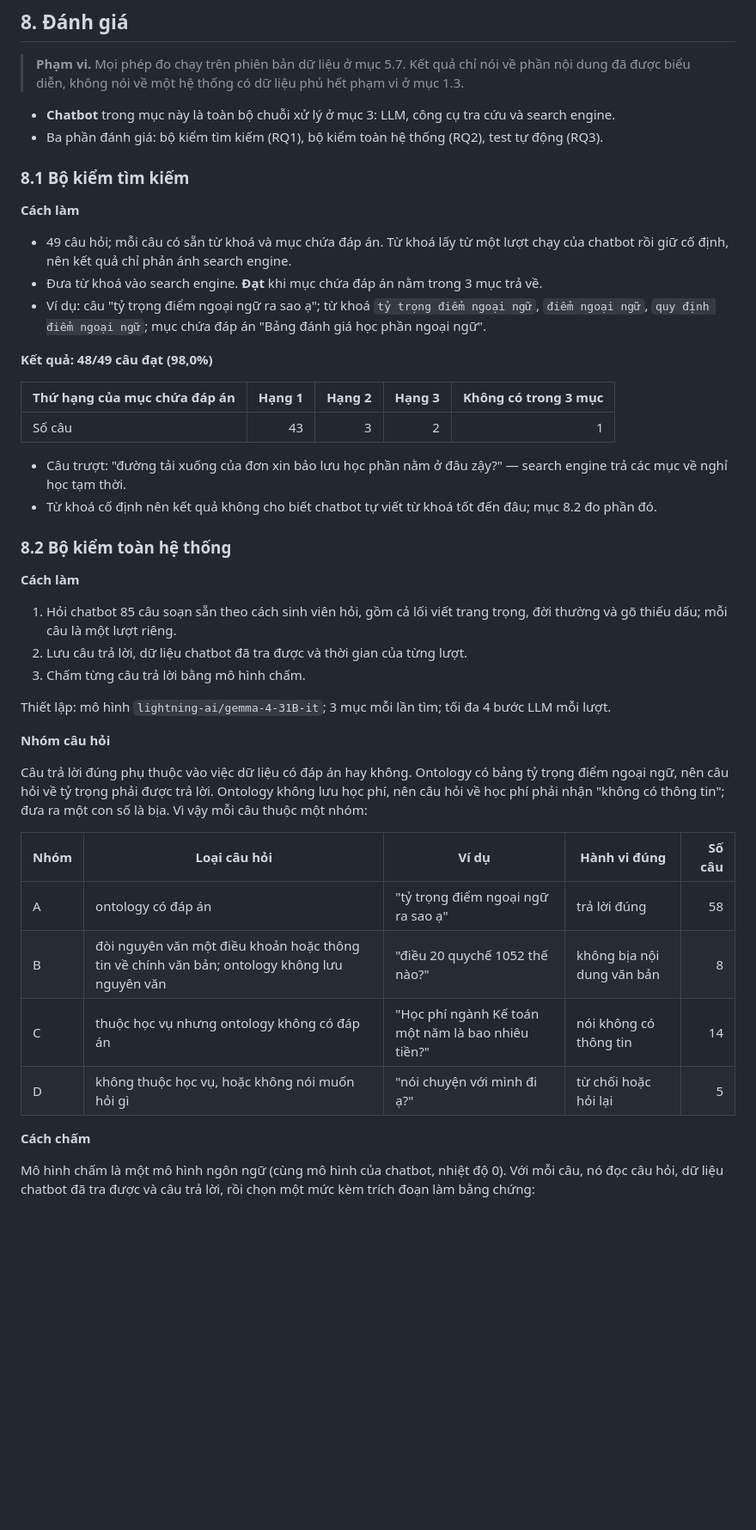
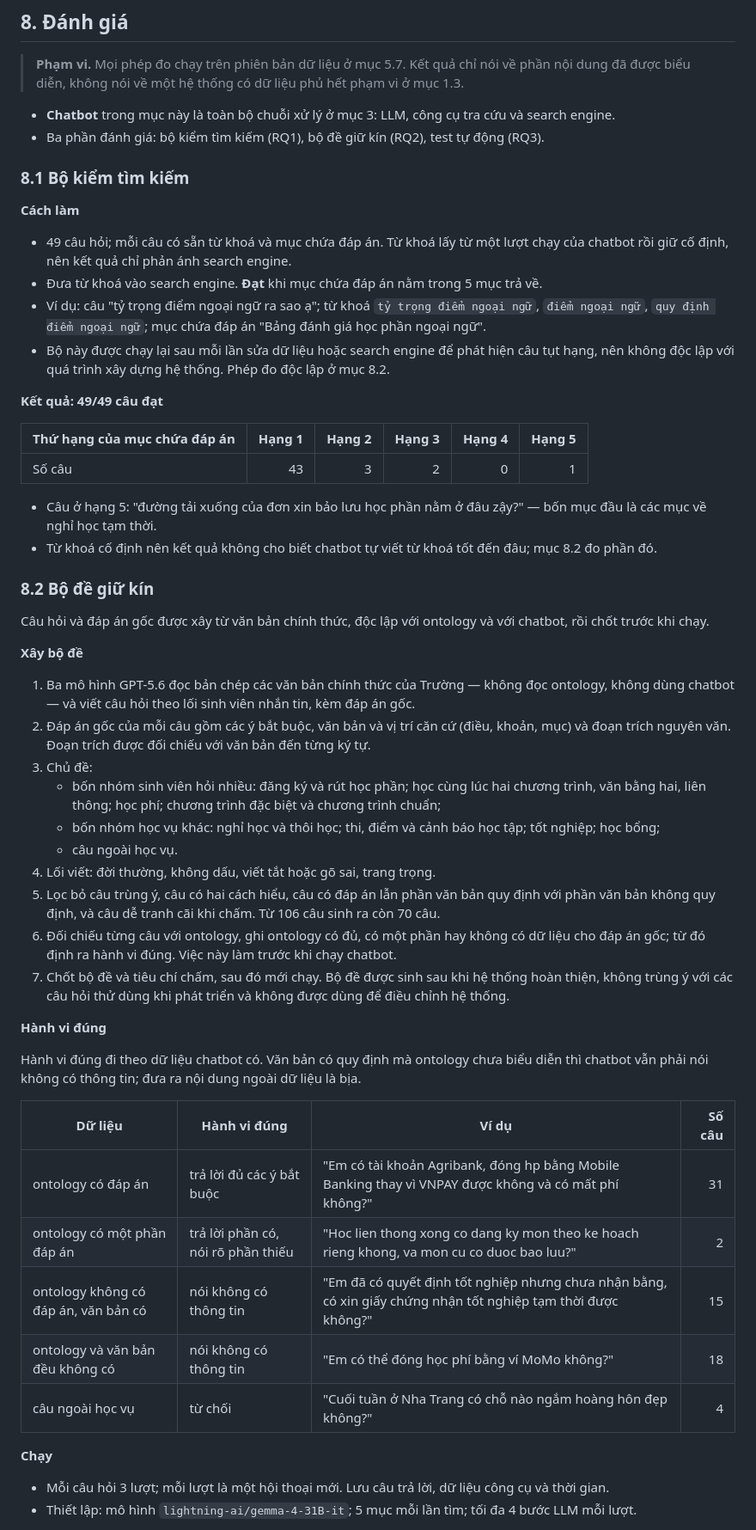
Before and after one commit to vpthinh19/ontology-chatbot, a Markdown page: README.md, the part around one of its changes. Shown at 86% size. Rendered like a GitHub page; blank space fills up the shorter version.

```diff
--- a/README.md
+++ b/README.md
@@ -632,7 +632,7 @@ Thao tác thêm và sửa đi qua bốn bước:
 > đã được biểu diễn, không nói về một hệ thống có dữ liệu phủ hết phạm vi ở mục 1.3.
 
 - **Chatbot** trong mục này là toàn bộ chuỗi xử lý ở mục 3: LLM, công cụ tra cứu và search engine.
-- Ba phần đánh giá: bộ kiểm tìm kiếm (RQ1), bộ kiểm toàn hệ thống (RQ2), test tự động (RQ3).
+- Ba phần đánh giá: bộ kiểm tìm kiếm (RQ1), bộ đề giữ kín (RQ2), test tự động (RQ3).
 
 ### 8.1 Bộ kiểm tìm kiếm
 
@@ -640,46 +640,61 @@ Thao tác thêm và sửa đi qua bốn bước:
 
 - 49 câu hỏi; mỗi câu có sẵn từ khoá và mục chứa đáp án. Từ khoá lấy từ một lượt chạy của chatbot
   rồi giữ cố định, nên kết quả chỉ phản ánh search engine.
-- Đưa từ khoá vào search engine. **Đạt** khi mục chứa đáp án nằm trong 3 mục trả về.
+- Đưa từ khoá vào search engine. **Đạt** khi mục chứa đáp án nằm trong 5 mục trả về.
 - Ví dụ: câu "tỷ trọng điểm ngoại ngữ ra sao ạ"; từ khoá `tỷ trọng điểm ngoại ngữ`, `điểm ngoại ngữ`,
   `quy định điểm ngoại ngữ`; mục chứa đáp án "Bảng đánh giá học phần ngoại ngữ".
+- Bộ này được chạy lại sau mỗi lần sửa dữ liệu hoặc search engine để phát hiện câu tụt hạng, nên không
+  độc lập với quá trình xây dựng hệ thống. Phép đo độc lập ở mục 8.2.
 
-**Kết quả: 48/49 câu đạt (98,0%)**
+**Kết quả: 49/49 câu đạt**
 
-| Thứ hạng của mục chứa đáp án | Hạng 1 | Hạng 2 | Hạng 3 | Không có trong 3 mục |
-|---|---:|---:|---:|---:|
-| Số câu | 43 | 3 | 2 | 1 |
+| Thứ hạng của mục chứa đáp án | Hạng 1 | Hạng 2 | Hạng 3 | Hạng 4 | Hạng 5 |
+|---|---:|---:|---:|---:|---:|
+| Số câu | 43 | 3 | 2 | 0 | 1 |
 
-- Câu trượt: "đường tải xuống của đơn xin bảo lưu học phần nằm ở đâu zậy?" — search engine trả các mục
+- Câu ở hạng 5: "đường tải xuống của đơn xin bảo lưu học phần nằm ở đâu zậy?" — bốn mục đầu là các mục
   về nghỉ học tạm thời.
 - Từ khoá cố định nên kết quả không cho biết chatbot tự viết từ khoá tốt đến đâu; mục 8.2 đo phần đó.
 
-### 8.2 Bộ kiểm toàn hệ thống
+### 8.2 Bộ đề giữ kín
 
-**Cách làm**
+Câu hỏi và đáp án gốc được xây từ văn bản chính thức, độc lập với ontology và với chatbot, rồi chốt
+trước khi chạy.
 
-1. Hỏi chatbot 85 câu soạn sẵn theo cách sinh viên hỏi, gồm cả lối viết trang trọng, đời thường và
-   gõ thiếu dấu; mỗi câu là một lượt riêng.
-2. Lưu câu trả lời, dữ liệu chatbot đã tra được và thời gian của từng lượt.
-3. Chấm từng câu trả lời bằng mô hình chấm.
+**Xây bộ đề**
 
-Thiết lập: mô hình `lightning-ai/gemma-4-31B-it`; 3 mục mỗi lần tìm; tối đa 4 bước LLM mỗi lượt.
+1. Ba mô hình GPT-5.6 đọc bản chép các văn bản chính thức của Trường — không đọc ontology, không dùng
+   chatbot — và viết câu hỏi theo lối sinh viên nhắn tin, kèm đáp án gốc.
+2. Đáp án gốc của mỗi câu gồm các ý bắt buộc, văn bản và vị trí căn cứ (điều, khoản, mục) và đoạn trích
+   nguyên văn. Đoạn trích được đối chiếu với văn bản đến từng ký tự.
+3. Chủ đề:
+   - bốn nhóm sinh viên hỏi nhiều: đăng ký và rút học phần; học cùng lúc hai chương trình, văn bằng hai,
+     liên thông; học phí; chương trình đặc biệt và chương trình chuẩn;
+   - bốn nhóm học vụ khác: nghỉ học và thôi học; thi, điểm và cảnh báo học tập; tốt nghiệp; học bổng;
+   - câu ngoài học vụ.
+4. Lối viết: đời thường, không dấu, viết tắt hoặc gõ sai, trang trọng.
+5. Lọc bỏ câu trùng ý, câu có hai cách hiểu, câu có đáp án lẫn phần văn bản quy định với phần văn bản
+   không quy định, và câu dễ tranh cãi khi chấm. Từ 106 câu sinh ra còn 70 câu.
+6. Đối chiếu từng câu với ontology, ghi ontology có đủ, có một phần hay không có dữ liệu cho đáp án gốc;
+   từ đó định ra hành vi đúng. Việc này làm trước khi chạy chatbot.
+7. Chốt bộ đề và tiêu chí chấm, sau đó mới chạy. Bộ đề được sinh sau khi hệ thống hoàn thiện, không trùng
+   ý với các câu hỏi thử dùng khi phát triển và không được dùng để điều chỉnh hệ thống.
 
-**Nhóm câu hỏi**
+**Hành vi đúng**
 
-Câu trả lời đúng phụ thuộc vào việc dữ liệu có đáp án hay không. Ontology có bảng tỷ trọng điểm ngoại
-ngữ, nên câu hỏi về tỷ trọng phải được trả lời. Ontology không lưu học phí, nên câu hỏi về học phí phải
-nhận "không có thông tin"; đưa ra một con số là bịa. Vì vậy mỗi câu thuộc một nhóm:
+Hành vi đúng đi theo dữ liệu chatbot có. Văn bản có quy định mà ontology chưa biểu diễn thì chatbot vẫn
+phải nói không có thông tin; đưa ra nội dung ngoài dữ liệu là bịa.
 
-| Nhóm | Loại câu hỏi | Ví dụ | Hành vi đúng | Số câu |
-|---|---|---|---|---:|
-| A | ontology có đáp án | "tỷ trọng điểm ngoại ngữ ra sao ạ" | trả lời đúng | 58 |
-| B | đòi nguyên văn một điều khoản hoặc thông tin về chính văn bản; ontology không lưu nguyên văn | "điều 20 quychế 1052 thế nào?" | không bịa nội dung văn bản | 8 |
-| C | thuộc học vụ nhưng ontology không có đáp án | "Học phí ngành Kế toán một năm là bao nhiêu tiền?" | nói không có thông tin | 14 |
-| D | không thuộc học vụ, hoặc không nói muốn hỏi gì | "nói chuyện với mình đi ạ?" | từ chối hoặc hỏi lại | 5 |
+| Dữ liệu | Hành vi đúng | Ví dụ | Số câu |
+|---|---|---|---:|
+| ontology có đáp án | trả lời đủ các ý bắt buộc | "Em có tài khoản Agribank, đóng hp bằng Mobile Banking thay vì VNPAY được không và có mất phí không?" | 31 |
+| ontology có một phần đáp án | trả lời phần có, nói rõ phần thiếu | "Hoc lien thong xong co dang ky mon theo ke hoach rieng khong, va mon cu co duoc bao luu?" | 2 |
+| ontology không có đáp án, văn bản có | nói không có thông tin | "Em đã có quyết định tốt nghiệp nhưng chưa nhận bằng, có xin giấy chứng nhận tốt nghiệp tạm thời được không?" | 15 |
+| ontology và văn bản đều không có | nói không có thông tin | "Em có thể đóng học phí bằng ví MoMo không?" | 18 |
+| câu ngoài học vụ | từ chối | "Cuối tuần ở Nha Trang có chỗ nào ngắm hoàng hôn đẹp không?" | 4 |
 
-**Cách chấm**
+**Chạy**
 
-Mô hình chấm là một mô hình ngôn ngữ (cùng mô hình của chatbot, nhiệt độ 0). Với mỗi câu, nó đọc câu
-hỏi, dữ liệu chatbot đã tra được và câu trả lời, rồi chọn một mức kèm trích đoạn làm bằng chứng:
+- Mỗi câu hỏi 3 lượt; mỗi lượt là một hội thoại mới. Lưu câu trả lời, dữ liệu công cụ và thời gian.
+- Thiết lập: mô hình `lightning-ai/gemma-4-31B-it`; 5 mục mỗi lần tìm; tối đa 4 bước LLM mỗi lượt.
 
```
Also changed, not shown: other parts of README.md (+58 -28 lines).
